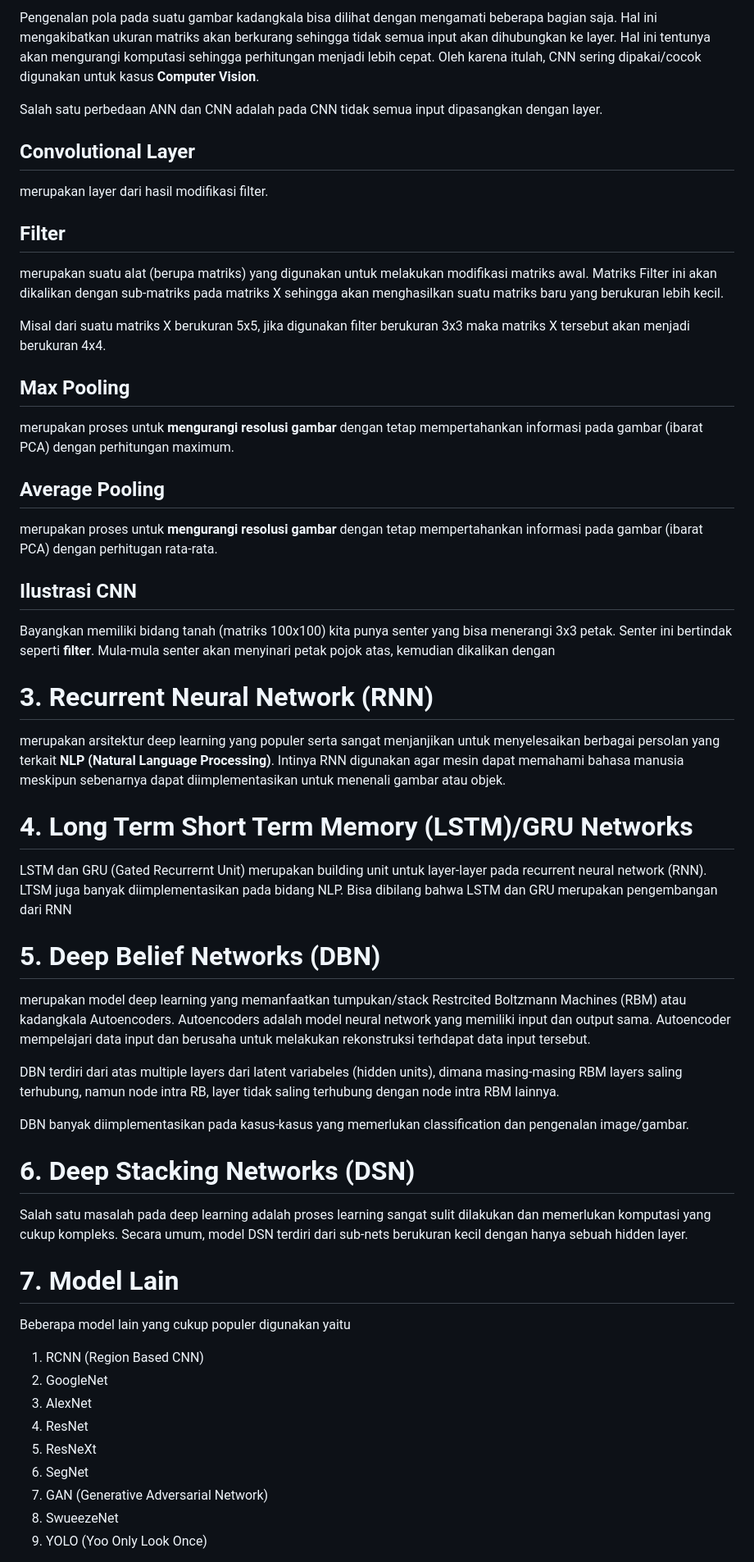
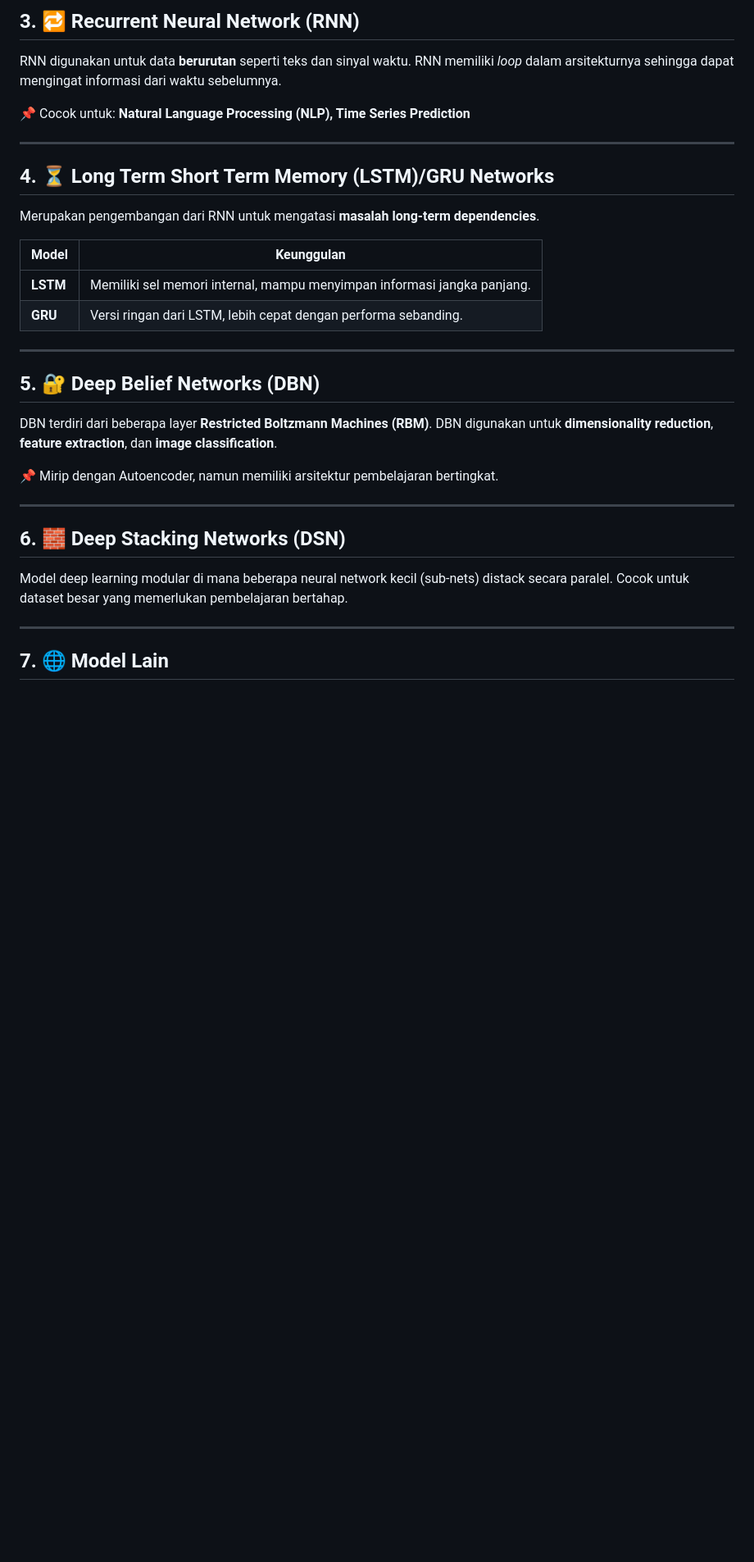
Before and after one commit to arofiqimaulana/Artificial-Intelligence, a Markdown page: Deep Learning/README.md, the part around the change printed below. Shown: that part at 82% size. GitHub-like rendering; blank space fills up the shorter version.

```diff
--- a/Deep Learning/README.md
+++ b/Deep Learning/README.md
@@ -58,51 +64,36 @@ Merupakan salah satu bentuk dari ANN dimana algoritma ini meniru visual cortex p
 
-Pengenalan pola pada suatu gambar kadangkala bisa dilihat dengan mengamati beberapa bagian saja. Hal ini mengakibatkan ukuran matriks akan berkurang sehingga tidak semua input akan dihubungkan ke layer. Hal ini tentunya akan mengurangi komputasi sehingga perhitungan menjadi lebih cepat. Oleh karena itulah, CNN sering dipakai/cocok digunakan untuk kasus **Computer Vision**.
+## 3. 🔁 Recurrent Neural Network (RNN)
 
-Salah satu perbedaan ANN dan CNN adalah pada CNN tidak semua input dipasangkan dengan layer.
+RNN digunakan untuk data **berurutan** seperti teks dan sinyal waktu. RNN memiliki *loop* dalam arsitekturnya sehingga dapat mengingat informasi dari waktu sebelumnya.
 
-## Convolutional Layer
-merupakan layer dari hasil modifikasi filter.
+📌 Cocok untuk: **Natural Language Processing (NLP), Time Series Prediction**
 
-## Filter
-merupakan suatu alat (berupa matriks) yang digunakan untuk melakukan modifikasi matriks awal. Matriks Filter ini akan dikalikan dengan sub-matriks pada matriks X sehingga akan menghasilkan suatu matriks baru yang berukuran lebih kecil.
+---
 
-Misal dari suatu matriks X berukuran 5x5, jika digunakan filter berukuran 3x3 maka matriks X tersebut akan menjadi berukuran 4x4.
+## 4. ⏳ Long Term Short Term Memory (LSTM)/GRU Networks
 
-## Max Pooling
-merupakan proses untuk **mengurangi resolusi gambar** dengan tetap mempertahankan informasi pada gambar (ibarat PCA) dengan perhitungan maximum.
+Merupakan pengembangan dari RNN untuk mengatasi **masalah long-term dependencies**.
 
-## Average Pooling
-merupakan proses untuk **mengurangi resolusi gambar** dengan tetap mempertahankan informasi pada gambar (ibarat PCA) dengan perhitugan rata-rata.
+| Model | Keunggulan |
+|-------|------------|
+| **LSTM** | Memiliki sel memori internal, mampu menyimpan informasi jangka panjang. |
+| **GRU** | Versi ringan dari LSTM, lebih cepat dengan performa sebanding. |
 
-## Ilustrasi CNN
-Bayangkan memiliki bidang tanah (matriks 100x100) kita punya senter yang bisa menerangi 3x3 petak. Senter ini bertindak seperti **filter**. Mula-mula senter akan menyinari petak pojok atas, kemudian dikalikan dengan
+---
 
+## 5. 🔐 Deep Belief Networks (DBN)
 
-# 3. Recurrent Neural Network (RNN)
-merupakan arsitektur deep learning yang populer serta sangat menjanjikan untuk menyelesaikan berbagai persolan yang terkait **NLP (Natural Language Processing)**. Intinya RNN digunakan agar mesin dapat memahami bahasa manusia meskipun sebenarnya dapat diimplementasikan untuk menenali gambar atau objek.
+DBN terdiri dari beberapa layer **Restricted Boltzmann Machines (RBM)**. DBN digunakan untuk **dimensionality reduction**, **feature extraction**, dan **image classification**.
 
-# 4. Long Term Short Term Memory (LSTM)/GRU Networks
-LSTM dan GRU (Gated Recurrernt Unit) merupakan building unit untuk layer-layer pada recurrent neural network (RNN). LTSM juga banyak diimplementasikan pada bidang NLP. Bisa dibilang bahwa LSTM dan GRU merupakan pengembangan dari RNN
+📌 Mirip dengan Autoencoder, namun memiliki arsitektur pembelajaran bertingkat.
 
-# 5. Deep Belief Networks (DBN)
-merupakan model deep learning yang memanfaatkan tumpukan/stack Restrcited Boltzmann Machines (RBM) atau kadangkala Autoencoders. Autoencoders adalah model neural network yang memiliki input dan output sama. Autoencoder mempelajari data input dan berusaha untuk melakukan rekonstruksi terhdapat data input tersebut.
+---
 
-DBN terdiri dari atas multiple layers dari latent variabeles (hidden units), dimana masing-masing RBM layers saling terhubung, namun node intra RB, layer tidak saling terhubung dengan node intra RBM lainnya.
+## 6. 🧱 Deep Stacking Networks (DSN)
 
-DBN banyak diimplementasikan pada kasus-kasus yang memerlukan classification dan pengenalan image/gambar.
+Model deep learning modular di mana beberapa neural network kecil (sub-nets) distack secara paralel. Cocok untuk dataset besar yang memerlukan pembelajaran bertahap.
 
-# 6. Deep Stacking Networks (DSN)
-Salah satu masalah pada deep learning adalah proses learning sangat sulit dilakukan dan memerlukan komputasi yang cukup kompleks. Secara umum, model DSN terdiri dari sub-nets berukuran kecil dengan hanya sebuah hidden layer.
+---
 
-# 7. Model Lain
-Beberapa model lain yang cukup populer digunakan yaitu
-1. RCNN (Region Based CNN)
-2. GoogleNet
-3. AlexNet
-4. ResNet
-5. ResNeXt
-6. SegNet
-7. GAN (Generative Adversarial Network)
-8. SwueezeNet
-9. YOLO (Yoo Only Look Once)
+## 7. 🌐 Model Lain
 
```
Also changed, not shown: other parts of Deep Learning/README.md (+75 -41 lines).
